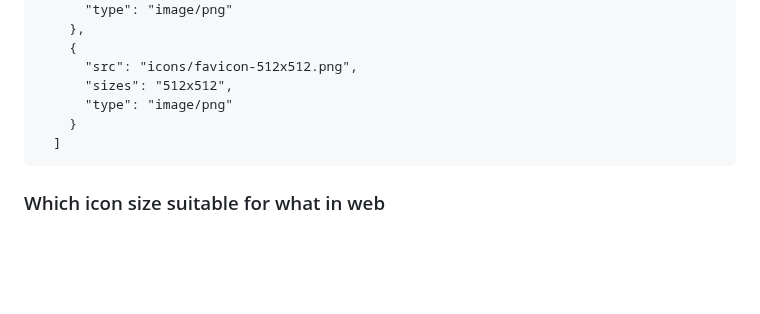
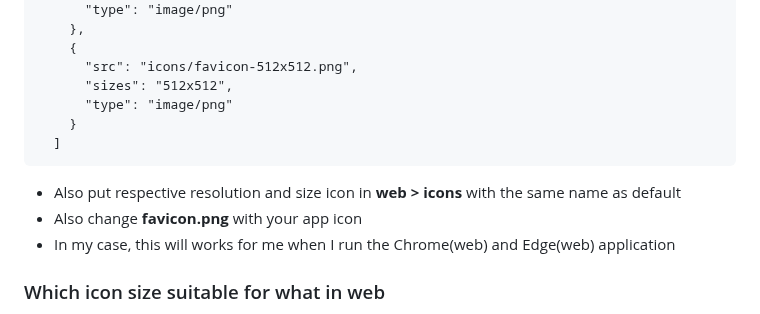
Before and after one commit to NrupParikh/FlutterBasics, a Markdown page: README.md, the part around the change. Rendered like a GitHub page; blank space fills up the shorter version.

````diff
--- a/README.md
+++ b/README.md
@@ -670,6 +670,10 @@ Text("${AppLocalizations.of(context)!.title}")
   ]
 ```
 
+- Also put respective resolution and size icon in **web > icons** with the same name as default
+- Also change **favicon.png** with your app icon
+- In my case, this will works for me when I run the Chrome(web) and Edge(web) application
+
 ### Which icon size suitable for what in web
 
 - **16x16** : The size of browser favicons.
````
